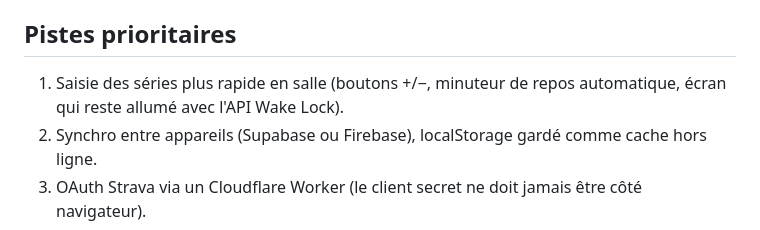
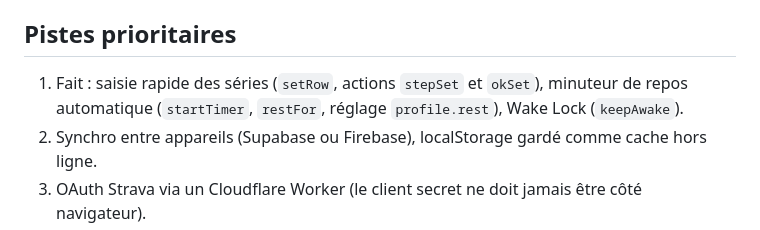
Before and after one commit to pluvertnicolas/carnet-sport, a Markdown page: CLAUDE.md, the part around the change. Rendered like a GitHub page.

Commit message:
CLAUDE.md : saisie rapide marquée comme faite
Co-Authored-By: Claude Opus 5.5 <noreply@anthropic.com>
Claude-Session: https://claude.ai/code/session_01SdCZfAC5q4kgA3ckxCurZQ

```diff
--- a/CLAUDE.md
+++ b/CLAUDE.md
@@ -54,7 +54,7 @@ App web personnelle d'entraînement pour Nicolas (Bordeaux). Vanilla JS, aucune
 
 ## Pistes prioritaires
 
-1. Saisie des séries plus rapide en salle (boutons +/−, minuteur de repos automatique, écran qui reste allumé avec l'API Wake Lock).
+1. Fait : saisie rapide des séries (`setRow`, actions `stepSet` et `okSet`), minuteur de repos automatique (`startTimer`, `restFor`, réglage `profile.rest`), Wake Lock (`keepAwake`).
 2. Synchro entre appareils (Supabase ou Firebase), localStorage gardé comme cache hors ligne.
 3. OAuth Strava via un Cloudflare Worker (le client secret ne doit jamais être côté navigateur).
 4. Découpage de `app.js` en modules ES et tests unitaires des fonctions de logique.
```
